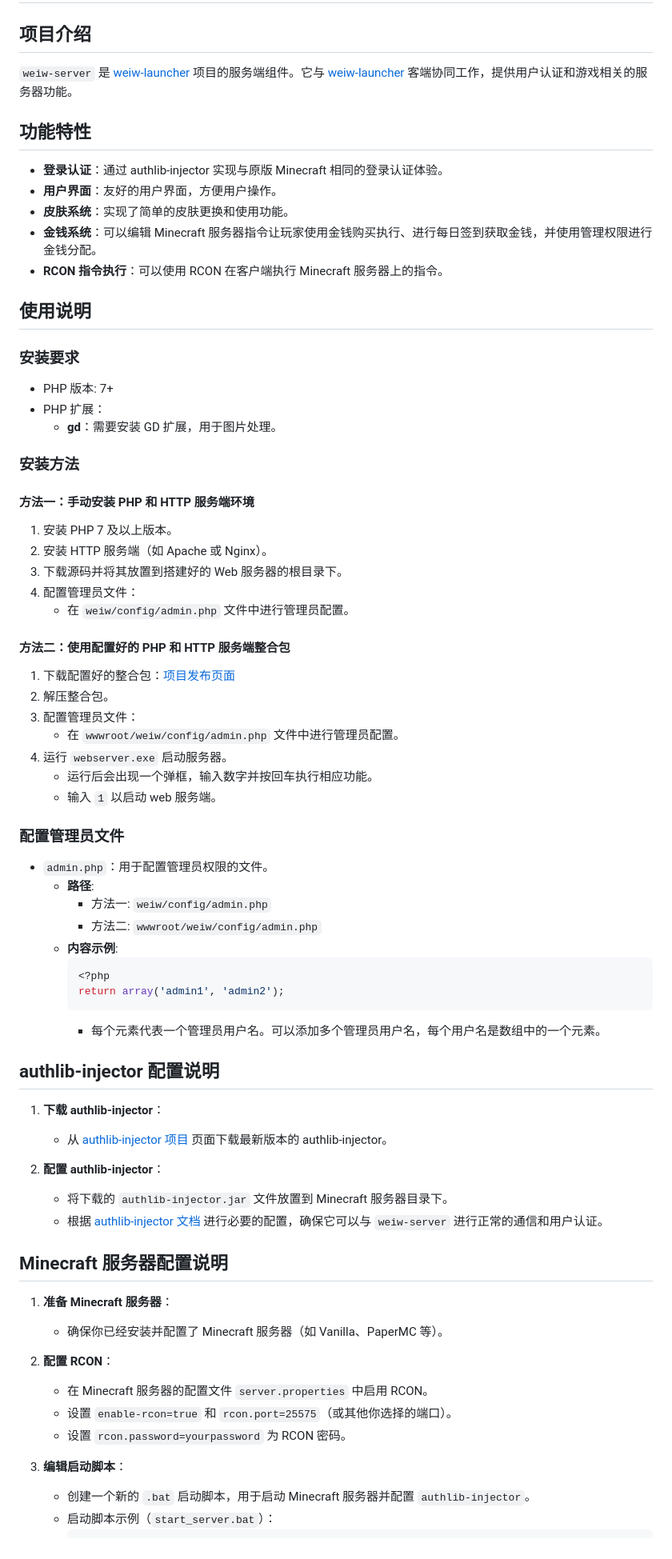
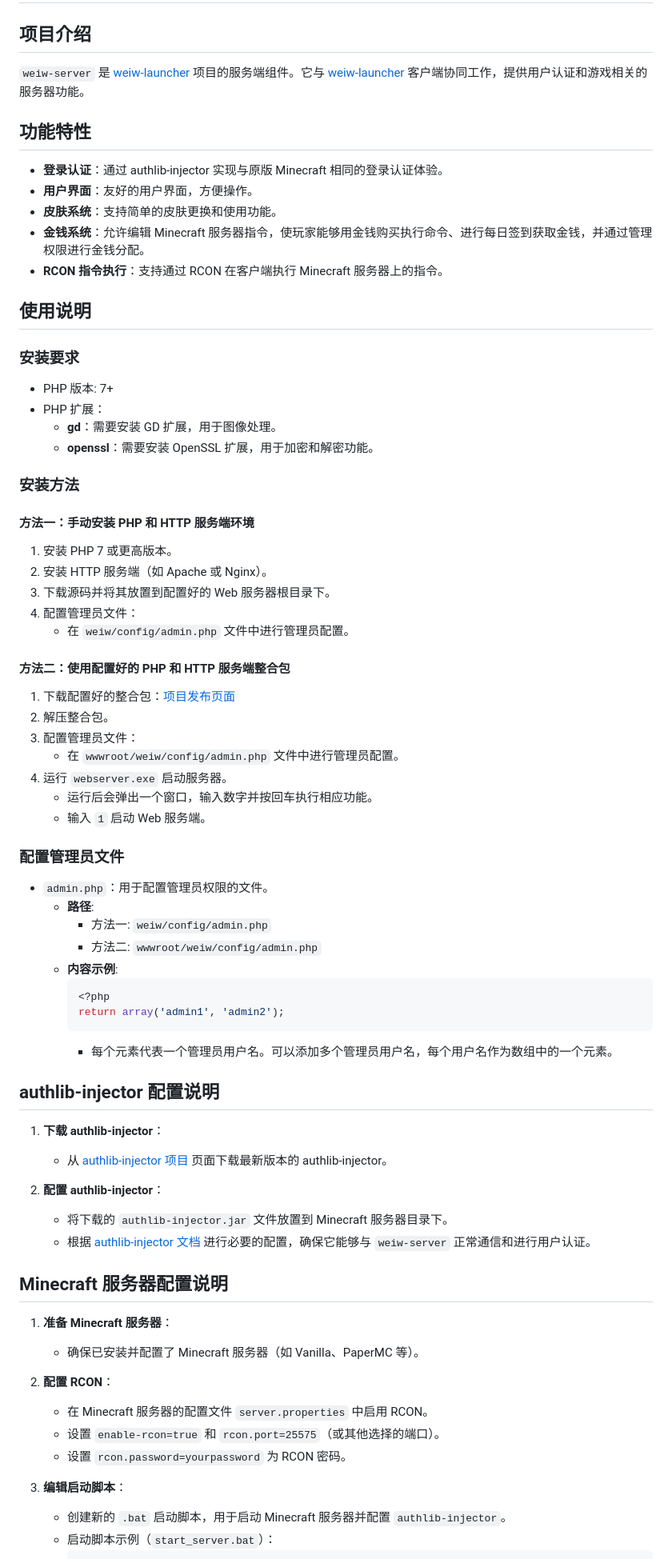
Before and after one commit to laozhi-1993/weiw-server, a Markdown page: README.md, the part around one of its changes. Shown at 80% size. Rendered like a GitHub page.

````diff
--- a/README.md
+++ b/README.md
@@ -2,15 +2,15 @@
 
 ## 项目介绍
 
-`weiw-server` 是 [weiw-launcher](https://github.com/laozhi-1993/weiw-launcher) 项目的服务端组件。它与 [weiw-launcher](https://github.com/laozhi-1993/weiw-launcher) 客端协同工作，提供用户认证和游戏相关的服务器功能。
+`weiw-server` 是 [weiw-launcher](https://github.com/laozhi-1993/weiw-launcher) 项目的服务端组件。它与 [weiw-launcher](https://github.com/laozhi-1993/weiw-launcher) 客户端协同工作，提供用户认证和游戏相关的服务器功能。
 
 ## 功能特性
 
 - **登录认证**：通过 authlib-injector 实现与原版 Minecraft 相同的登录认证体验。
-- **用户界面**：友好的用户界面，方便用户操作。
-- **皮肤系统**：实现了简单的皮肤更换和使用功能。
-- **金钱系统**：可以编辑 Minecraft 服务器指令让玩家使用金钱购买执行、进行每日签到获取金钱，并使用管理权限进行金钱分配。
-- **RCON 指令执行**：可以使用 RCON 在客户端执行 Minecraft 服务器上的指令。
+- **用户界面**：友好的用户界面，方便操作。
+- **皮肤系统**：支持简单的皮肤更换和使用功能。
+- **金钱系统**：允许编辑 Minecraft 服务器指令，使玩家能够用金钱购买执行命令、进行每日签到获取金钱，并通过管理权限进行金钱分配。
+- **RCON 指令执行**：支持通过 RCON 在客户端执行 Minecraft 服务器上的指令。
 
 ## 使用说明
 
@@ -18,15 +18,16 @@
 
 - PHP 版本: 7+
 - PHP 扩展：
-  - **gd**：需要安装 GD 扩展，用于图片处理。
+  - **gd**：需要安装 GD 扩展，用于图像处理。
+  - **openssl**：需要安装 OpenSSL 扩展，用于加密和解密功能。
 
 ### 安装方法
 
 #### 方法一：手动安装 PHP 和 HTTP 服务端环境
 
-1. 安装 PHP 7 及以上版本。
+1. 安装 PHP 7 或更高版本。
 2. 安装 HTTP 服务端（如 Apache 或 Nginx）。
-3. 下载源码并将其放置到搭建好的 Web 服务器的根目录下。
+3. 下载源码并将其放置到配置好的 Web 服务器根目录下。
 4. 配置管理员文件：
    - 在 `weiw/config/admin.php` 文件中进行管理员配置。
 
@@ -37,8 +38,8 @@
 3. 配置管理员文件：
    - 在 `wwwroot/weiw/config/admin.php` 文件中进行管理员配置。
 4. 运行 `webserver.exe` 启动服务器。
-   - 运行后会出现一个弹框，输入数字并按回车执行相应功能。
-   - 输入 `1` 以启动 web 服务端。
+   - 运行后会弹出一个窗口，输入数字并按回车执行相应功能。
+   - 输入 `1` 启动 Web 服务端。
 
 ### 配置管理员文件
 
@@ -51,7 +52,7 @@
     <?php
     return array('admin1', 'admin2');
     ```
-    - 每个元素代表一个管理员用户名。可以添加多个管理员用户名，每个用户名是数组中的一个元素。
+    - 每个元素代表一个管理员用户名。可以添加多个管理员用户名，每个用户名作为数组中的一个元素。
 
 ## authlib-injector 配置说明
 
@@ -60,20 +61,20 @@
 
 2. **配置 authlib-injector**：
    - 将下载的 `authlib-injector.jar` 文件放置到 Minecraft 服务器目录下。
-   - 根据 [authlib-injector 文档](https://github.com/authlib-injector/authlib-injector#readme) 进行必要的配置，确保它可以与 `weiw-server` 进行正常的通信和用户认证。
+   - 根据 [authlib-injector 文档](https://github.com/authlib-injector/authlib-injector#readme) 进行必要的配置，确保它能够与 `weiw-server` 正常通信和进行用户认证。
 
 ## Minecraft 服务器配置说明
 
 1. **准备 Minecraft 服务器**：
-   - 确保你已经安装并配置了 Minecraft 服务器（如 Vanilla、PaperMC 等）。
+   - 确保已安装并配置了 Minecraft 服务器（如 Vanilla、PaperMC 等）。
 
 2. **配置 RCON**：
    - 在 Minecraft 服务器的配置文件 `server.properties` 中启用 RCON。
-   - 设置 `enable-rcon=true` 和 `rcon.port=25575`（或其他你选择的端口）。
+   - 设置 `enable-rcon=true` 和 `rcon.port=25575`（或其他选择的端口）。
    - 设置 `rcon.password=yourpassword` 为 RCON 密码。
 
 3. **编辑启动脚本**：
-   - 创建一个新的 `.bat` 启动脚本，用于启动 Minecraft 服务器并配置 `authlib-injector`。
+   - 创建新的 `.bat` 启动脚本，用于启动 Minecraft 服务器并配置 `authlib-injector`。
    - 启动脚本示例（`start_server.bat`）：
      ```bat
      @echo off
````
Also changed, not shown: other parts of README.md (+1 -1 lines).
